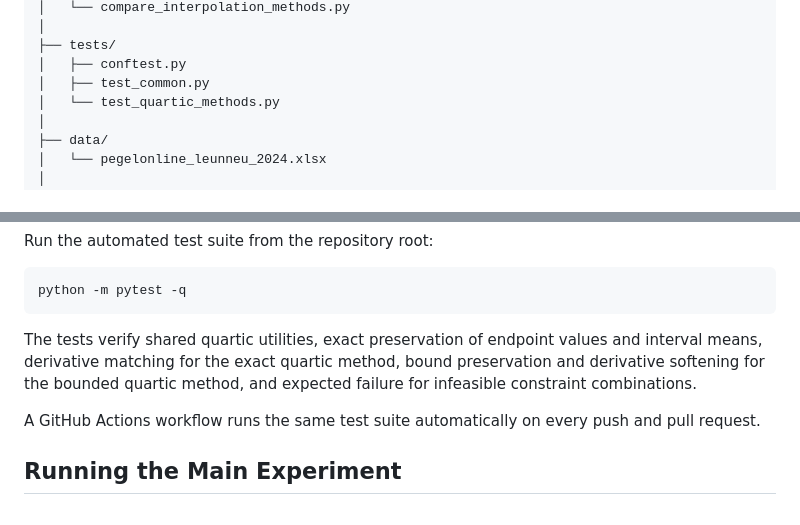
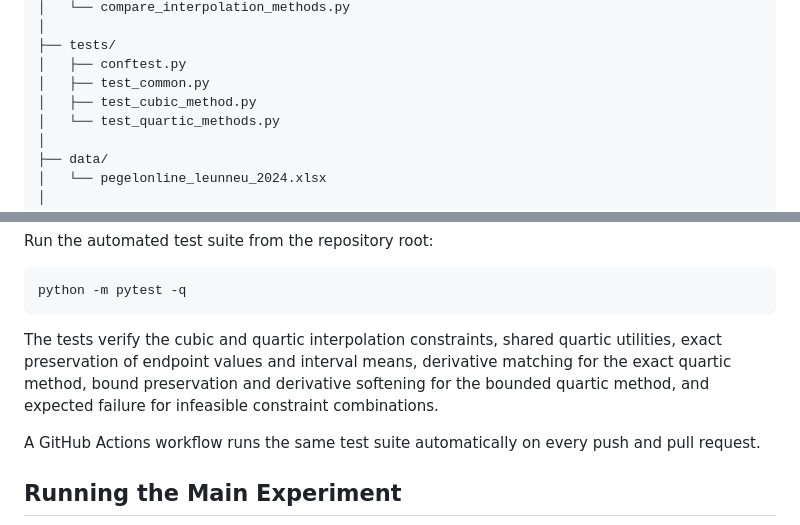
Before and after one commit to yanaosinchuk/constrained-bezier-interpolation, a Markdown page: README.md, 2 parts joined by grey strips. Drawn GitHub-style.

Commit message:
Document cubic interpolation tests

````diff
--- a/README.md
+++ b/README.md
@@ -226,6 +226,7 @@ constrained-bezier-interpolation/
 ├── tests/
 │   ├── conftest.py
 │   ├── test_common.py
+│   ├── test_cubic_method.py
 │   └── test_quartic_methods.py
 │
 ├── data/
@@ -366,7 +367,7 @@ Run the automated test suite from the repository root:
 python -m pytest -q
 ```
 
-The tests verify shared quartic utilities, exact preservation of endpoint values and interval means, derivative matching for the exact quartic method, bound preservation and derivative softening for the bounded quartic method, and expected failure for infeasible constraint combinations.
+The tests verify the cubic and quartic interpolation constraints, shared quartic utilities, exact preservation of endpoint values and interval means, derivative matching for the exact quartic method, bound preservation and derivative softening for the bounded quartic method, and expected failure for infeasible constraint combinations.
 
 A GitHub Actions workflow runs the same test suite automatically on every push and pull request.
 
````
